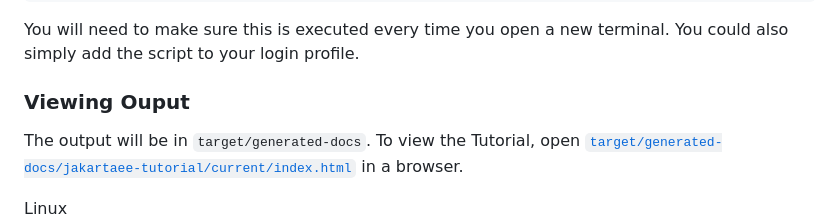
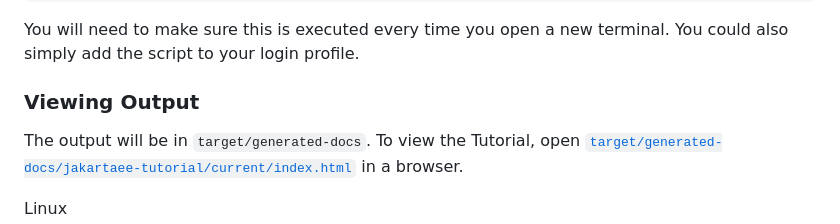
Before and after one commit to jakartaee/jakartaee-documentation-playbook, a Markdown page: README.md, the part around the change. Drawn GitHub-style.

Commit message:
Fixed typo in README.md

```diff
--- a/README.md
+++ b/README.md
@@ -75,7 +75,7 @@ source ~/.rvm/scripts/rvm
 
 You will need to make sure this is executed every time you open a new terminal. You could also simply add the script to your login profile.
 
-### Viewing Ouput
+### Viewing Output
 
 The output will be in `target/generated-docs`.
 To view the Tutorial, open [`target/generated-docs/jakartaee-tutorial/current/index.html`](target/generated-docs/jakartaee-tutorial/current/index.html) in a browser.
```
